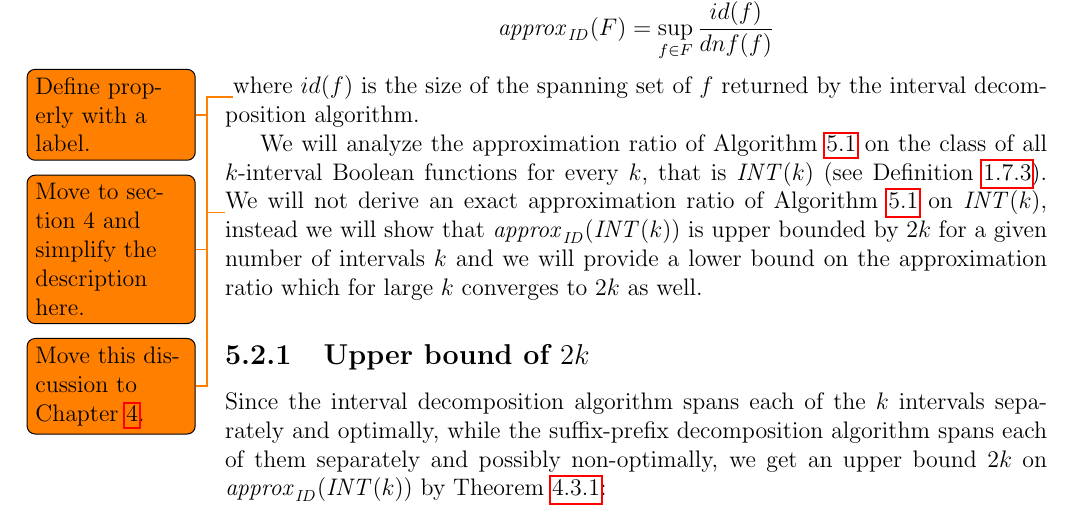
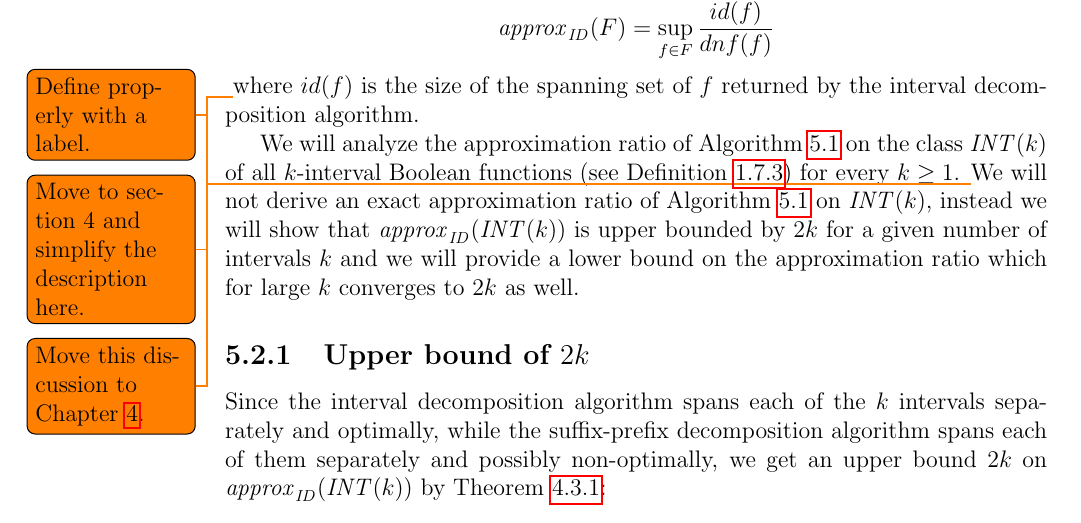
Before and after one commit to filipbartek/ibf, a LaTeX thesis (thesis.tex, which reads thesis/betterapprox.tex): part of page 36 of 53, cut so that both start at the same text. Compiled offline with pdfLaTeX.

Commit message:
Rephrase a sentence

```diff
--- a/thesis/betterapprox.tex
+++ b/thesis/betterapprox.tex
@@ -95,9 +95,10 @@ returned by the interval decomposition algorithm.
 
 We will analyze the approximation ratio
 of \cref{algorithm:id}
-on the class of all $k$-interval Boolean functions for every $k$,
-that is $\intervalfns{k}$
-(see \cref{def:intervalfns}).
+on the class $\intervalfns{k}$
+of all $k$-interval Boolean functions
+(see \cref{def:intervalfns})
+for every $k \geq 1$.
 \todo{Move this discussion to \cref{chap:2kapprox}.}
 We will not derive an exact approximation ratio of \cref{algorithm:id} on $\intervalfns{k}$,
 instead we will show that $\approxidintk$ is upper bounded by $2k$ for a given number of intervals $k$ and we will provide a lower bound on the approximation ratio which for large $k$ converges to $2k$ as well.
```
